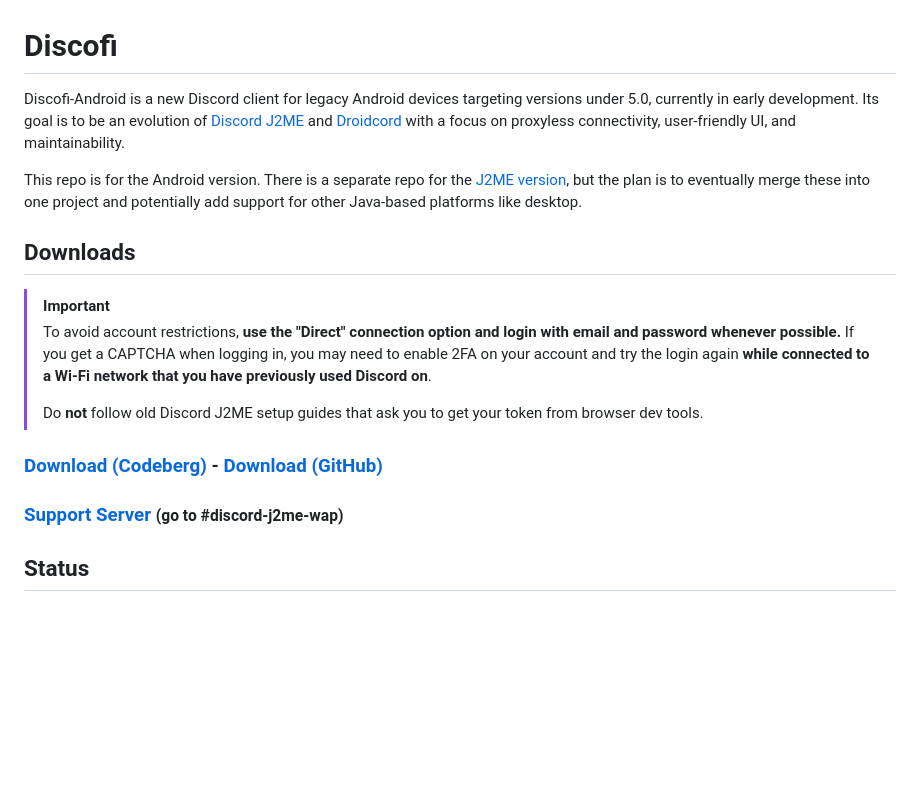
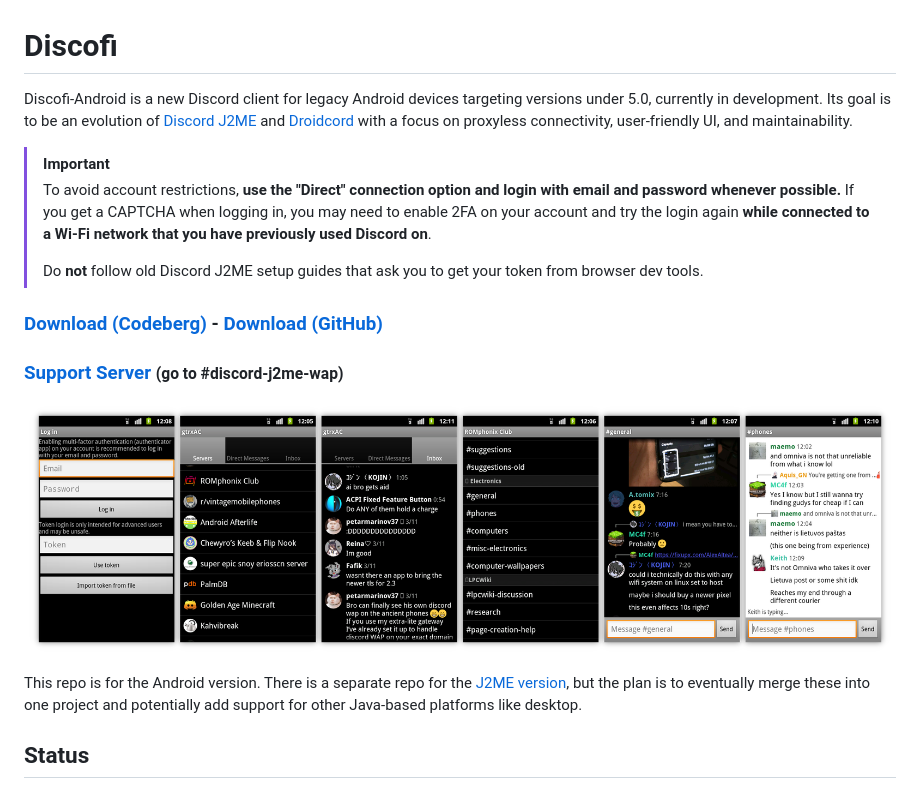
Before and after one commit to gtrxAC/Discofi-Android, a Markdown page: README.md, the part around the change. Drawn GitHub-style; pictures changed too: img/screenshots.png (added); blank space fills up the shorter version.

Commit message:
Readme screenshots, prepare for release

```diff
--- a/README.md
+++ b/README.md
@@ -1,10 +1,6 @@
 # Discofi
 
-Discofi-Android is a new Discord client for legacy Android devices targeting versions under 5.0, currently in early development. Its goal is to be an evolution of [Discord J2ME](https://github.com/gtrxAC/discord-j2me) and [Droidcord](https://github.com/leap0x7b/Droidcord) with a focus on proxyless connectivity, user-friendly UI, and maintainability.
-
-This repo is for the Android version. There is a separate repo for the [J2ME version](https://github.com/gtrxAC/Discofi), but the plan is to eventually merge these into one project and potentially add support for other Java-based platforms like desktop.
-
-## Downloads
+Discofi-Android is a new Discord client for legacy Android devices targeting versions under 5.0, currently in development. Its goal is to be an evolution of [Discord J2ME](https://github.com/gtrxAC/discord-j2me) and [Droidcord](https://github.com/leap0x7b/Droidcord) with a focus on proxyless connectivity, user-friendly UI, and maintainability.
 
 > [!IMPORTANT]
 > To avoid account restrictions, **use the "Direct" connection option and login with email and password whenever possible.** If you get a CAPTCHA when logging in, you may need to enable 2FA on your account and try the login again **while connected to a Wi-Fi network that you have previously used Discord on**.
@@ -13,6 +9,10 @@ This repo is for the Android version. There is a separate repo for the [J2ME ver
 
 ### <div style="text-align: center;">[Download (Codeberg)](https://codeberg.org/gtrxAC/Discofi-Android/releases) - [Download (GitHub)](https://github.com/gtrxAC/Discofi-Android/releases/latest)</div>
 ### <div style="text-align: center;">[Support Server](https://discord.gg/2GKuJjQagp) <small>(go to #discord-j2me-wap)</small></div>
+
+![](/img/screenshots.png)
+
+This repo is for the Android version. There is a separate repo for the [J2ME version](https://github.com/gtrxAC/Discofi), but the plan is to eventually merge these into one project and potentially add support for other Java-based platforms like desktop.
 
 ## Status
 ### Working
```
